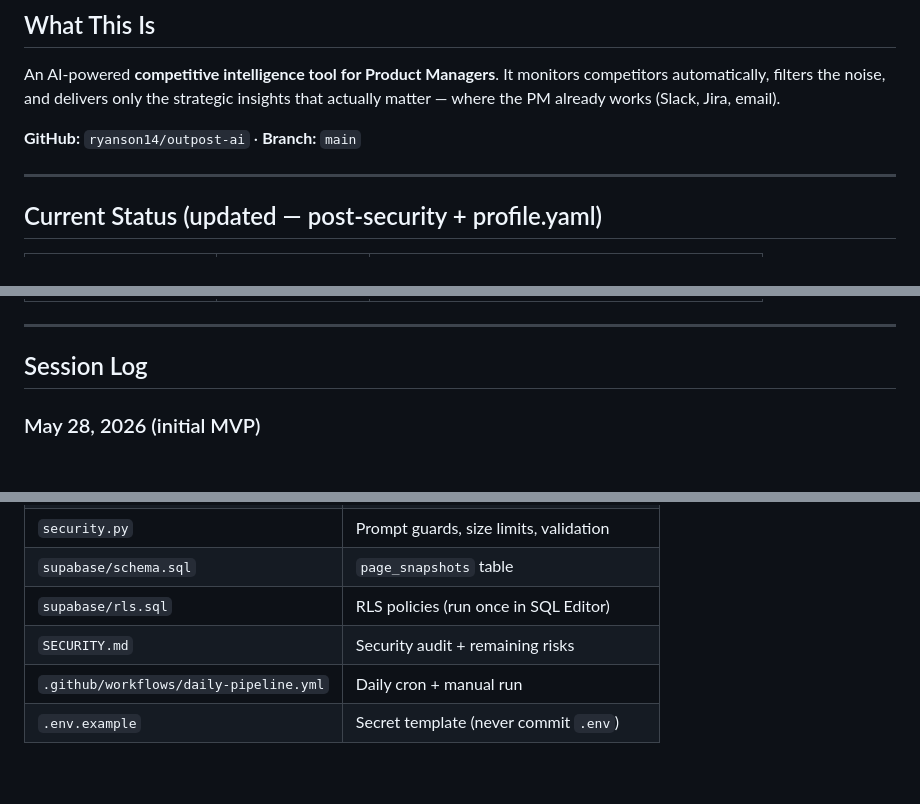
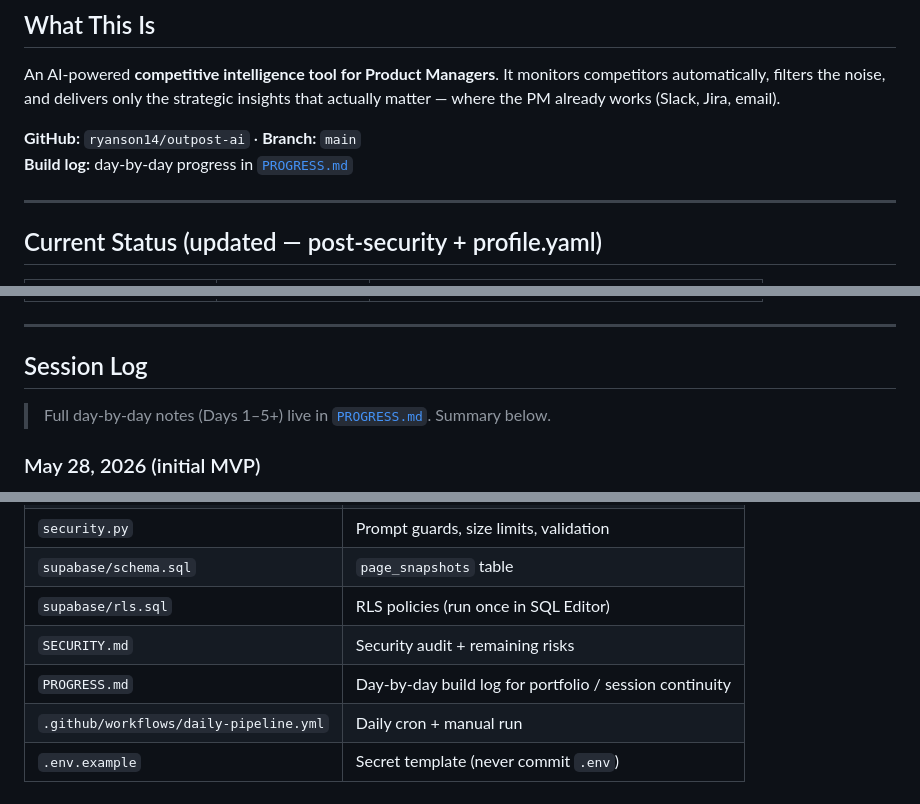
Before and after one commit to ryanson14/outpost-ai, a Markdown page: CONTEXT.md, 3 parts joined by grey strips. Drawn GitHub-style; blank space fills up the shorter version.

Commit message:
Add PROGRESS.md build log and link from CONTEXT.md

```diff
--- a/CONTEXT.md
+++ b/CONTEXT.md
@@ -6,6 +6,7 @@
 An AI-powered **competitive intelligence tool for Product Managers**. It monitors competitors automatically, filters the noise, and delivers only the strategic insights that actually matter — where the PM already works (Slack, Jira, email).
 
 **GitHub:** `ryanson14/outpost-ai` · **Branch:** `main`
+**Build log:** day-by-day progress in [`PROGRESS.md`](PROGRESS.md)
 
 ---
 
@@ -22,6 +23,8 @@ An AI-powered **competitive intelligence tool for Product Managers**. It monitor
 ---
 
 ## Session Log
+
+> Full day-by-day notes (Days 1–5+) live in [`PROGRESS.md`](PROGRESS.md). Summary below.
 
 ### May 28, 2026 (initial MVP)
 - 3 competitors (Linear, Jira, Asana) · scrape → analyze → Slack pipeline
@@ -95,6 +98,7 @@ Structure is **fine for solo MVP / portfolio / 1–5 design partners**. Refactor
 | `supabase/schema.sql` | `page_snapshots` table |
 | `supabase/rls.sql` | RLS policies (run once in SQL Editor) |
 | `SECURITY.md` | Security audit + remaining risks |
+| `PROGRESS.md` | Day-by-day build log for portfolio / session continuity |
 | `.github/workflows/daily-pipeline.yml` | Daily cron + manual run |
 | `.env.example` | Secret template (never commit `.env`) |
 
```
Also changed, not shown: PROGRESS.md (added, +294 -0 lines).
